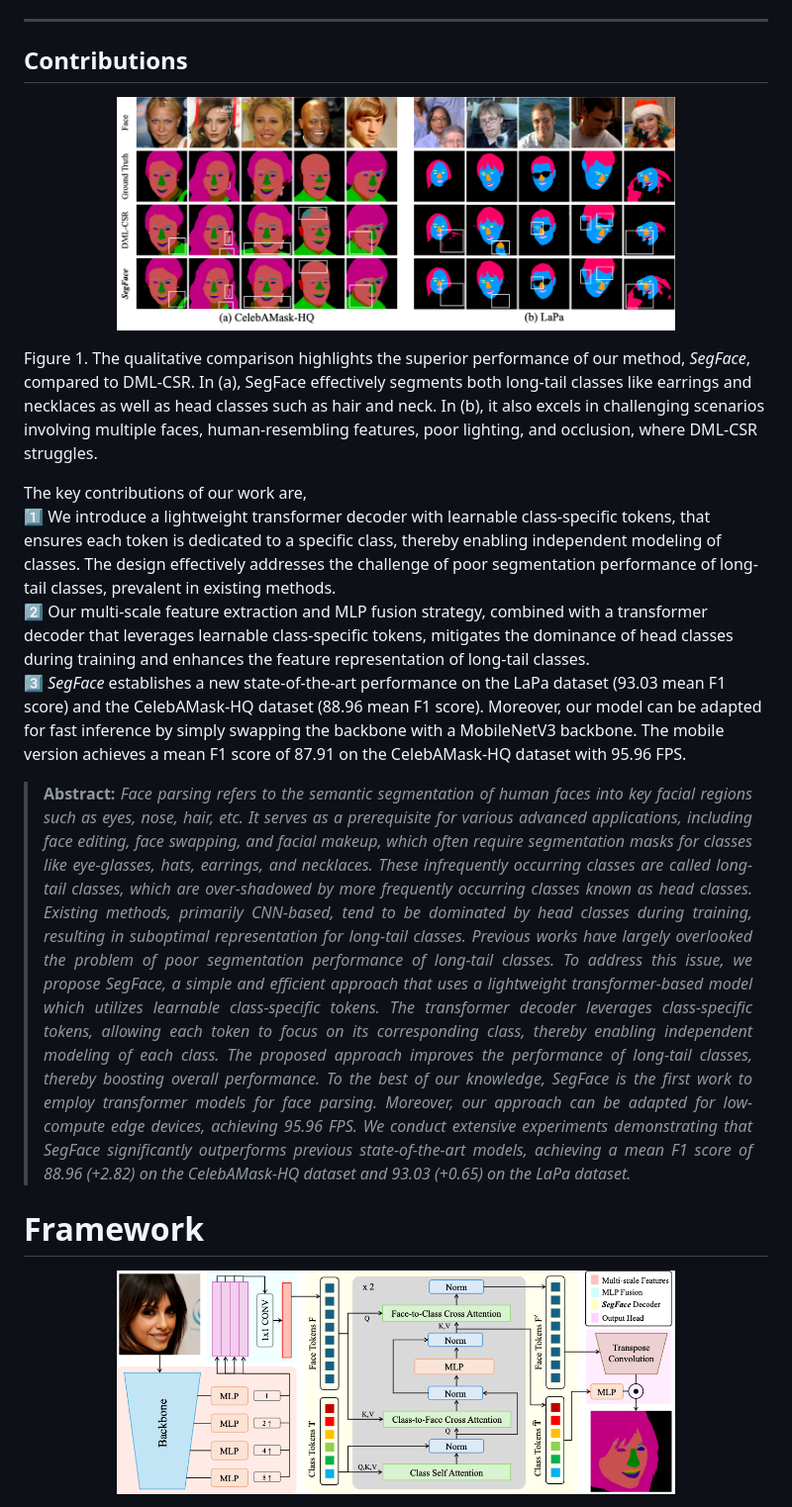
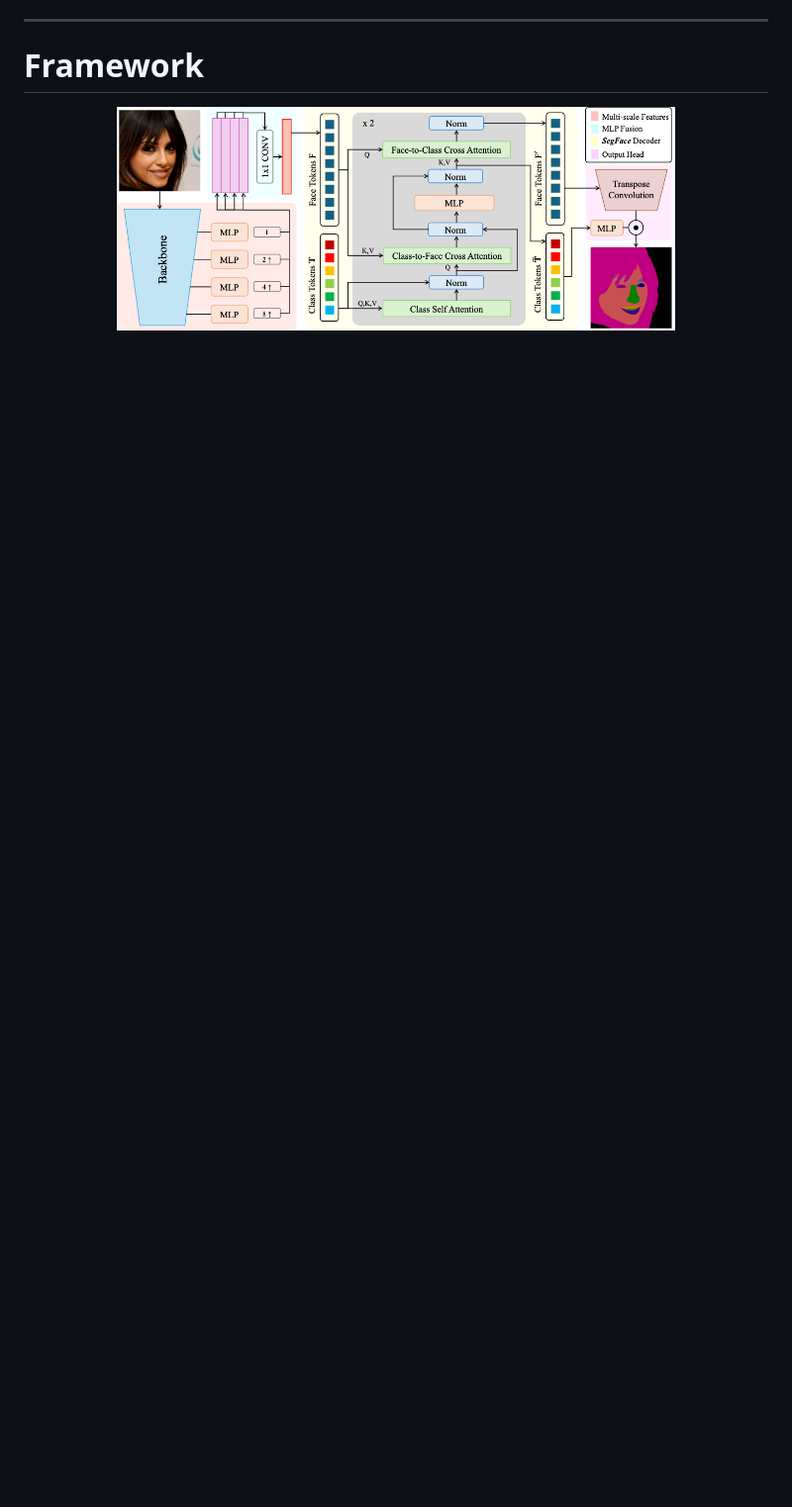
Before and after one commit to drew0523/SegFace, a Markdown page: README.md, the part around the change printed below. Shown: that part at 99% size. Rendered like a GitHub page; blank space fills up the shorter version.

```diff
--- a/README.md
+++ b/README.md
@@ -13,35 +5,6 @@ Johns Hopkins University
 
 </div>
 <hr />
-
-## Contributions
-
-<p align="center" width="100%">
-  <img src='docs/static/images/qualitative_results_1.png' height="75%" width="75%">
-</p>
-
-Figure 1. The qualitative comparison highlights the superior performance of our method, <i>SegFace</i>, compared to DML-CSR. In (a), SegFace effectively segments both long-tail classes like earrings and necklaces as well as head classes such as hair and neck. In (b), it also excels in challenging scenarios involving multiple faces, human-resembling features, poor lighting, and occlusion, where DML-CSR struggles.
-
-The key contributions of our work are,<br>
-1️⃣ We introduce a lightweight transformer decoder with learnable class-specific tokens, that ensures each token is dedicated to a specific class, thereby enabling independent modeling of classes. The design effectively addresses the challenge of poor segmentation performance of long-tail classes, prevalent in existing methods.<br>
-2️⃣ Our multi-scale feature extraction and MLP fusion strategy, combined with a transformer decoder that leverages learnable class-specific tokens, mitigates the dominance of head classes during training and enhances the feature representation of long-tail classes.<br>
-3️⃣ <i>SegFace</i> establishes a new state-of-the-art performance on the LaPa dataset (93.03 mean F1 score) and the CelebAMask-HQ dataset (88.96 mean F1 score). Moreover, our model can be adapted for fast inference by simply swapping the backbone with a MobileNetV3 backbone. The mobile version achieves a mean F1 score of 87.91 on the CelebAMask-HQ dataset with 95.96 FPS.<br>
-
-> **<p align="justify"> Abstract:** *Face parsing refers to the semantic segmentation of human faces into
-> key facial regions such as eyes, nose, hair, etc. It serves as a prerequisite for various advanced applications,
-> including face editing, face swapping, and facial makeup, which often require segmentation masks for classes
-> like eye-glasses, hats, earrings, and necklaces. These infrequently occurring classes are called long-tail
-> classes, which are over-shadowed by more frequently occurring classes known as head classes. Existing methods,
-> primarily CNN-based, tend to be dominated by head classes during training, resulting in suboptimal representation
-> for long-tail classes. Previous works have largely overlooked the problem of poor segmentation performance of
-> long-tail classes. To address this issue, we propose SegFace, a simple and efficient approach that uses a
-> lightweight transformer-based model which utilizes learnable class-specific tokens. The transformer decoder
-> leverages class-specific tokens, allowing each token to focus on its corresponding class, thereby enabling
-> independent modeling of each class. The proposed approach improves the performance of long-tail classes, thereby
-> boosting overall performance. To the best of our knowledge, SegFace is the first work to employ transformer models
-> for face parsing. Moreover, our approach can be adapted for low-compute edge devices, achieving 95.96 FPS. We
-> conduct extensive experiments demonstrating that SegFace significantly outperforms previous state-of-the-art models,
-> achieving a mean F1 score of 88.96 (+2.82) on the CelebAMask-HQ dataset and 93.03 (+0.65) on the LaPa dataset.* </p>
 
 # Framework
 <p align="center" width="100%">
```
Also changed, not shown: other parts of README.md (+40 -58 lines).
